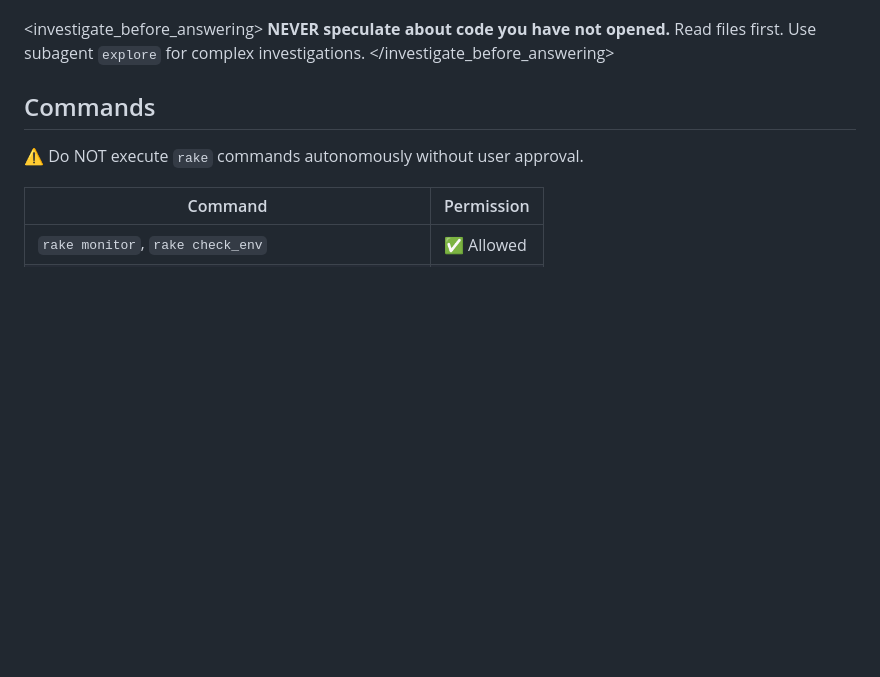
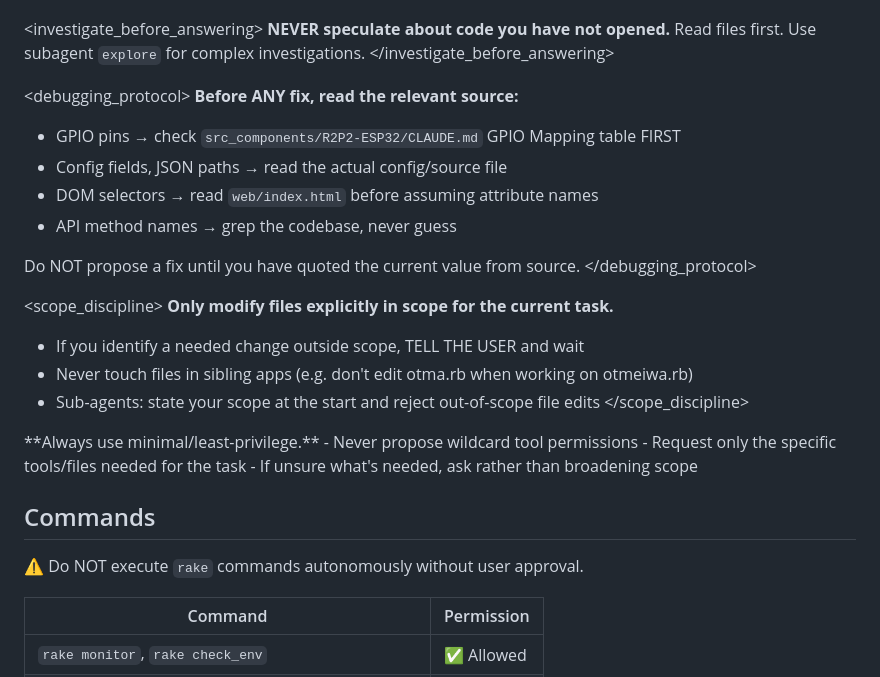
Before and after one commit to bash0C7/picoruby-ot, a Markdown page: CLAUDE.md, the part around the change. Drawn GitHub-style; blank space fills up the shorter version.

Commit message:
docs: add debugging/scope/permissions protocols to CLAUDE.md
Add three guardrail sections based on usage insights:
- debugging_protocol: require reading source before fixing (GPIO pins, DOM selectors, config fields)
- scope_discipline: prevent out-of-scope file edits by Claude and sub-agents
- permissions: enforce minimal/least-privilege tool access

Co-Authored-By: Claude Sonnet 4.6 <noreply@anthropic.com>

```diff
--- a/CLAUDE.md
+++ b/CLAUDE.md
@@ -35,6 +35,30 @@ When implementing:
 **NEVER speculate about code you have not opened.**
 Read files first. Use subagent `explore` for complex investigations.
 </investigate_before_answering>
+
+<debugging_protocol>
+**Before ANY fix, read the relevant source:**
+- GPIO pins → check `src_components/R2P2-ESP32/CLAUDE.md` GPIO Mapping table FIRST
+- Config fields, JSON paths → read the actual config/source file
+- DOM selectors → read `web/index.html` before assuming attribute names
+- API method names → grep the codebase, never guess
+
+Do NOT propose a fix until you have quoted the current value from source.
+</debugging_protocol>
+
+<scope_discipline>
+**Only modify files explicitly in scope for the current task.**
+- If you identify a needed change outside scope, TELL THE USER and wait
+- Never touch files in sibling apps (e.g. don't edit otma.rb when working on otmeiwa.rb)
+- Sub-agents: state your scope at the start and reject out-of-scope file edits
+</scope_discipline>
+
+<permissions>
+**Always use minimal/least-privilege.**
+- Never propose wildcard tool permissions
+- Request only the specific tools/files needed for the task
+- If unsure what's needed, ask rather than broadening scope
+</permissions>
 
 ## Commands
 
```
